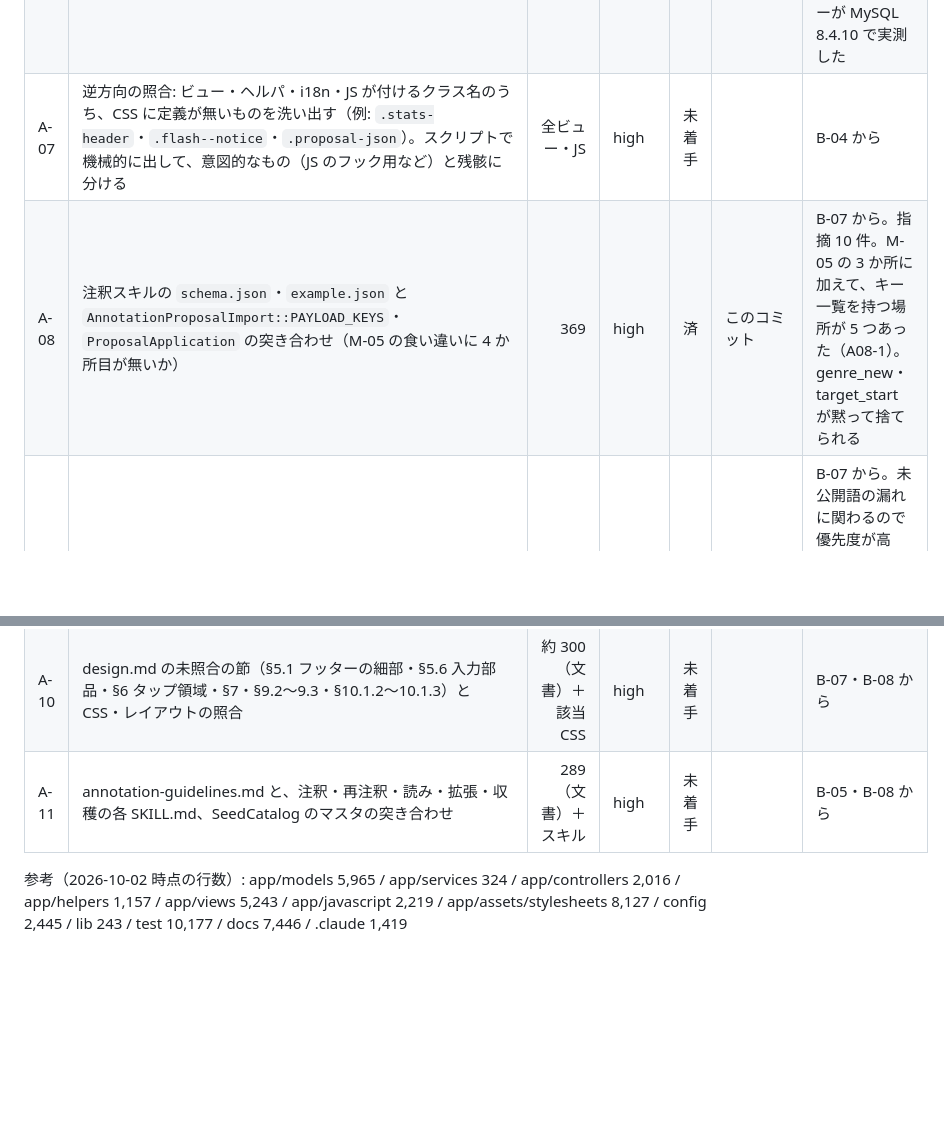
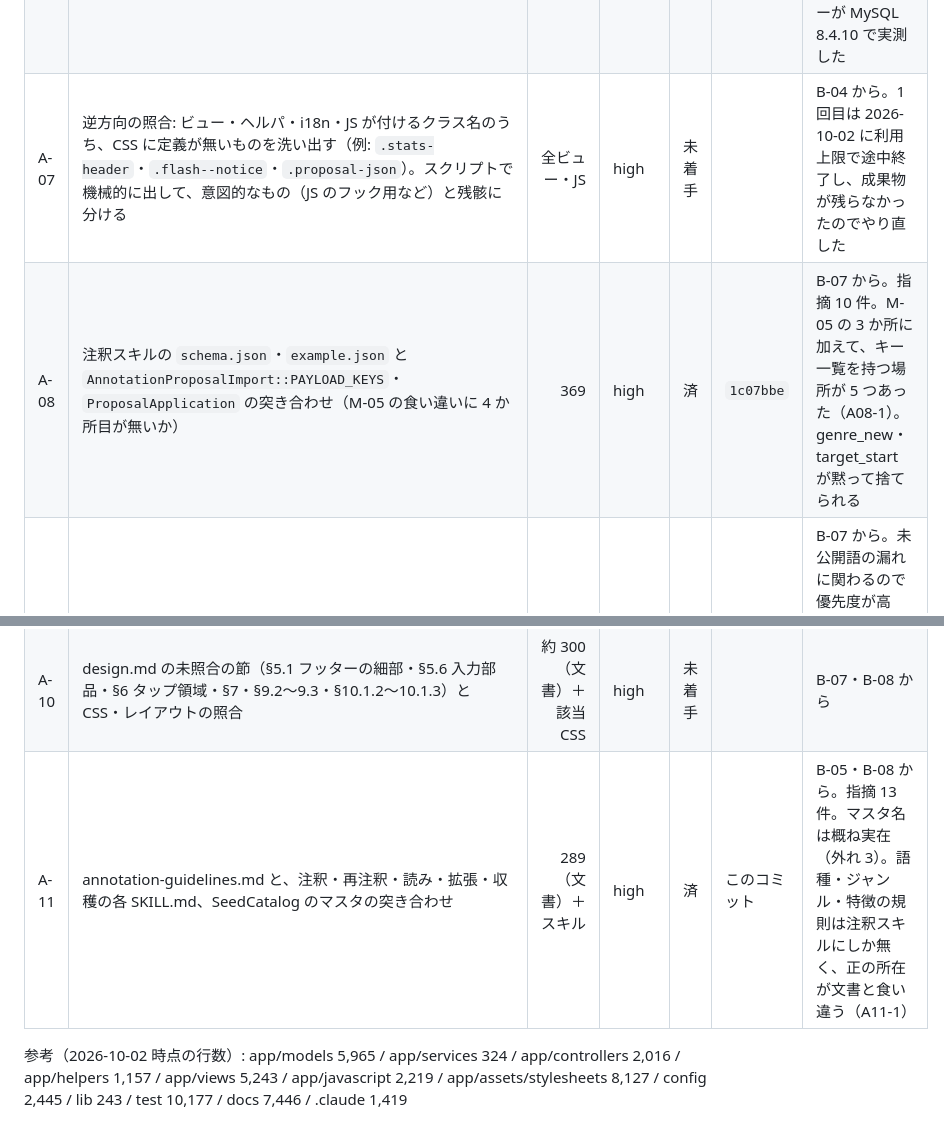
Before and after one commit to SowaKotaro/nagai-kotoba-database-v2, a Markdown page: docs/refactoring/LEDGER.md, 2 parts joined by grey strips. Rendered like a GitHub page; blank space fills up the shorter version.

Commit message:
docs: 収録基準ガイドラインと各スキルを補完監査する（A-11）
ガイドラインの規則を 6 つのスキルと research/README に、マスタ名を SeedCatalog と用語解説に
突き合わせ、13 件を指摘する。語種・ジャンル・特徴の規則の正がどこかが文書どうしで食い違う（A11-1）。
あわせて、A-07 の 1 回目が利用上限で途中終了したことを台帳に記録する。

Co-Authored-By: Claude Opus 5.5 <noreply@anthropic.com>

```diff
--- a/docs/refactoring/LEDGER.md
+++ b/docs/refactoring/LEDGER.md
@@ -80,11 +80,11 @@
 | A-04 | 管理ビューの精読: `app/views/admin/` の candidates・tags・annotation_decks・bulk_proposal_approvals・annotation_proposals・word_candidates の全ファイルと、annotations の `_proposal*`・`_feature_fields`・`_new_master`・`_variant_fields` | 1,296 | high | 済 | `96551ce` | B-02 から（grep で拾っただけ）。35 ファイルを読み通し、指摘 15 件。A04-1（特徴の再調査の書き出しで、日本語のみの絞り込みが外せない）はリーダーが確認した管理画面の不具合 |
 | A-05 | 統計・共有パーシャルの精読: stats の `_origins`・`_sound_breakdown`・`_sound_matrix`・`_vowel_graph`・`_feature_ranking`・`_entity_cell`、shared の `_kana_ring_art`・`_radial_art`・`_brand_mark`、共有カードの SVG。あわせて stats.md §4〜§8 と実装の照合 | 約 650 | high | 済 | `fbe6a83` | B-02・B-08 から。stats.md §4〜§8 の 47 項目を照合（一致 39・不一致 5・一部一致 3）。指摘 12 件。エスケープの漏れは無し |
 | A-06 | マスタを新設する経路の正規化と検証: `ProposedMasterCreation`・`TagKind`・`Genre`・`concerns/tag_master.rb`（C-20 の裏取り） | 301 | high | 済 | `e5d57c0` | B-02 から。指摘 7 件。C-20 は確認済みに格上げ（ただし本番の経路は seed を入れて 4 系統で、外部振る舞いへの影響は「あり（管理画面だけ）」に訂正）。照合順序をリーダーが MySQL 8.4.10 で実測した |
-| A-07 | 逆方向の照合: ビュー・ヘルパ・i18n・JS が付けるクラス名のうち、CSS に定義が無いものを洗い出す（例: `.stats-header`・`.flash--notice`・`.proposal-json`）。スクリプトで機械的に出して、意図的なもの（JS のフック用など）と残骸に分ける | 全ビュー・JS | high | 未着手 | | B-04 から |
-| A-08 | 注釈スキルの `schema.json`・`example.json` と `AnnotationProposalImport::PAYLOAD_KEYS`・`ProposalApplication` の突き合わせ（M-05 の食い違いに 4 か所目が無いか） | 369 | high | 済 | このコミット | B-07 から。指摘 10 件。M-05 の 3 か所に加えて、キー一覧を持つ場所が 5 つあった（A08-1）。genre_new・target_start が黙って捨てられる |
+| A-07 | 逆方向の照合: ビュー・ヘルパ・i18n・JS が付けるクラス名のうち、CSS に定義が無いものを洗い出す（例: `.stats-header`・`.flash--notice`・`.proposal-json`）。スクリプトで機械的に出して、意図的なもの（JS のフック用など）と残骸に分ける | 全ビュー・JS | high | 未着手 | | B-04 から。1 回目は 2026-10-02 に利用上限で途中終了し、成果物が残らなかったのでやり直した |
+| A-08 | 注釈スキルの `schema.json`・`example.json` と `AnnotationProposalImport::PAYLOAD_KEYS`・`ProposalApplication` の突き合わせ（M-05 の食い違いに 4 か所目が無いか） | 369 | high | 済 | `1c07bbe` | B-07 から。指摘 10 件。M-05 の 3 か所に加えて、キー一覧を持つ場所が 5 つあった（A08-1）。genre_new・target_start が黙って捨てられる |
 | A-09 | data-model §8「一覧・検索・sitemap・API・統計のすべてが公開スコープを通る」の全経路の確認。公開側のコントローラ・ビュー・ヘルパ・統計の各クエリが `Word.annotated` / `WordSense.published` を通るかを洗い出す | 約 3,000 | high | 済 | `9c45384` | B-07 から。未公開語の漏れに関わるので優先度が高い。指摘 3 件。公開判定そのものの漏れは無い。公開を取り消した語がキャッシュに最大 1 日残る（A09-1）が、sitemap・llms-full については性能のための意図的な割り切りとコメントに書かれている。許容するかを P-04 でオーナーに聞く |
 | A-10 | design.md の未照合の節（§5.1 フッターの細部・§5.6 入力部品・§6 タップ領域・§7・§9.2〜9.3・§10.1.2〜10.1.3）と CSS・レイアウトの照合 | 約 300（文書）＋該当 CSS | high | 未着手 | | B-07・B-08 から |
-| A-11 | annotation-guidelines.md と、注釈・再注釈・読み・拡張・収穫の各 SKILL.md、SeedCatalog のマスタの突き合わせ | 289（文書）＋スキル | high | 未着手 | | B-05・B-08 から |
+| A-11 | annotation-guidelines.md と、注釈・再注釈・読み・拡張・収穫の各 SKILL.md、SeedCatalog のマスタの突き合わせ | 289（文書）＋スキル | high | 済 | このコミット | B-05・B-08 から。指摘 13 件。マスタ名は概ね実在（外れ 3）。語種・ジャンル・特徴の規則は注釈スキルにしか無く、正の所在が文書と食い違う（A11-1） |
 
 参考（2026-10-02 時点の行数）: app/models 5,965 / app/services 324 / app/controllers 2,016 / app/helpers 1,157 /
 app/views 5,243 / app/javascript 2,219 / app/assets/stylesheets 8,127 / config 2,445 / lib 243 /
```
Also changed, not shown: 1 other file.
